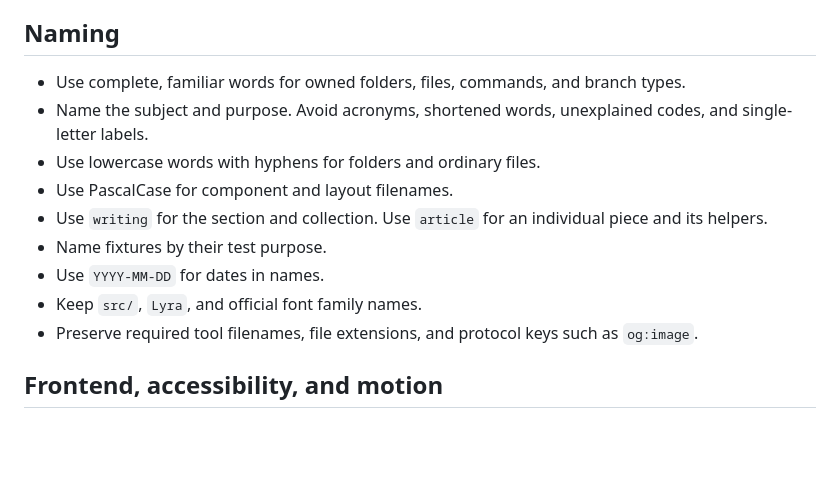
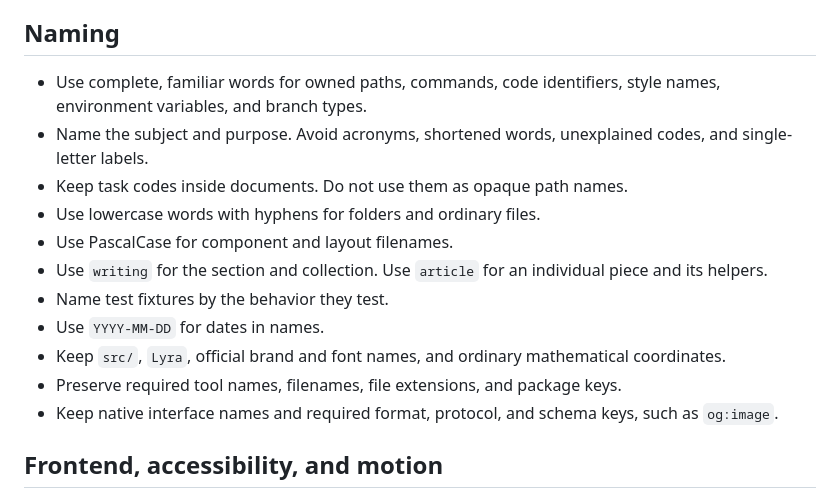
Before and after one commit to cristianvega-ai/cristianvega.ai, a Markdown page: AGENTS.md, the part around the change. Rendered like a GitHub page; blank space fills up the shorter version.

Commit message:
documentation: Extend plain-language naming rules
Cover identifiers, style names, environment variables, and fixture
purposes. Keep required external names and mathematical coordinates.

```diff
--- a/AGENTS.md
+++ b/AGENTS.md
@@ -106,15 +106,17 @@ Never weaken an assertion merely to make a check pass.
 
 ## Naming
 
-- Use complete, familiar words for owned folders, files, commands, and branch types.
+- Use complete, familiar words for owned paths, commands, code identifiers, style names, environment variables, and branch types.
 - Name the subject and purpose. Avoid acronyms, shortened words, unexplained codes, and single-letter labels.
+- Keep task codes inside documents. Do not use them as opaque path names.
 - Use lowercase words with hyphens for folders and ordinary files.
 - Use PascalCase for component and layout filenames.
 - Use `writing` for the section and collection. Use `article` for an individual piece and its helpers.
-- Name fixtures by their test purpose.
+- Name test fixtures by the behavior they test.
 - Use `YYYY-MM-DD` for dates in names.
-- Keep `src/`, `Lyra`, and official font family names.
-- Preserve required tool filenames, file extensions, and protocol keys such as `og:image`.
+- Keep `src/`, `Lyra`, official brand and font names, and ordinary mathematical coordinates.
+- Preserve required tool names, filenames, file extensions, and package keys.
+- Keep native interface names and required format, protocol, and schema keys, such as `og:image`.
 
 ## Frontend, accessibility, and motion
 
```
